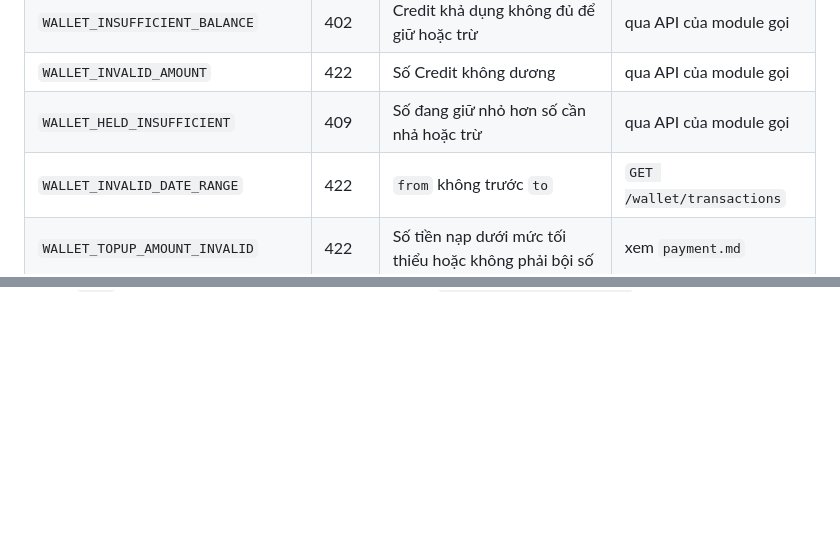
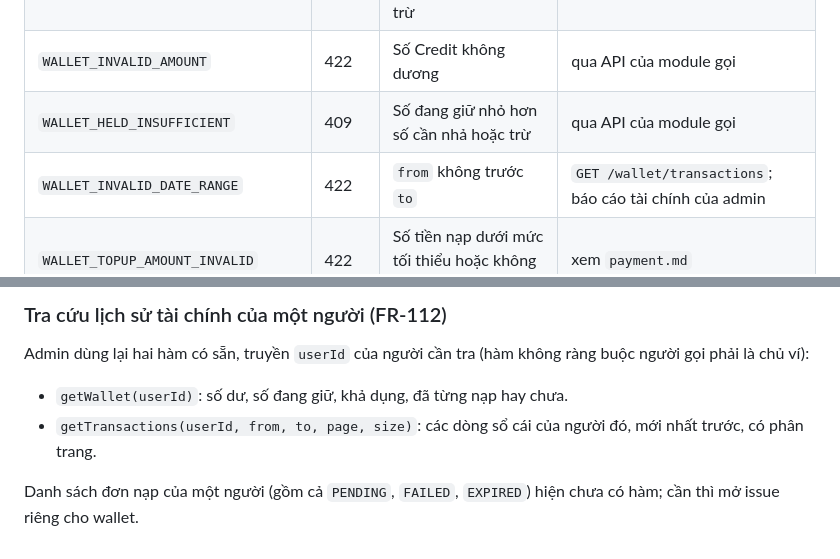
Before and after one commit to arisdo-29/swp391_shareloop_team1_fa26, a Markdown page: docs/api/wallet.md, 2 parts joined by grey strips. GitHub-like rendering; blank space fills up the shorter version.

```diff
--- a/docs/api/wallet.md
+++ b/docs/api/wallet.md
@@ -85,7 +85,7 @@ dịch làm đổi số dư thật: nạp, phí đăng/sửa/gia hạn/đẩy b
 | `WALLET_INSUFFICIENT_BALANCE`      | 402  | Credit khả dụng không đủ để giữ hoặc trừ                          | qua API của module gọi |
 | `WALLET_INVALID_AMOUNT`            | 422  | Số Credit không dương                                             | qua API của module gọi |
 | `WALLET_HELD_INSUFFICIENT`         | 409  | Số đang giữ nhỏ hơn số cần nhả hoặc trừ                           | qua API của module gọi |
-| `WALLET_INVALID_DATE_RANGE`        | 422  | `from` không trước `to`                                           | `GET /wallet/transactions` |
+| `WALLET_INVALID_DATE_RANGE`        | 422  | `from` không trước `to`                                           | `GET /wallet/transactions`; báo cáo tài chính của admin |
 | `WALLET_TOPUP_AMOUNT_INVALID`      | 422  | Số tiền nạp dưới mức tối thiểu hoặc không phải bội số             | xem `payment.md`    |
 | `WALLET_PAYMENT_ORDER_NOT_FOUND`   | 404  | Không có đơn nạp hoặc đơn của người khác                          | xem `payment.md`    |
 | `WALLET_PAYMENT_ORDER_NOT_PAYABLE` | 409  | Đơn nạp `FAILED` hoặc `EXPIRED`                                   | xem `payment.md`    |
@@ -118,0 +179,9 @@ Truyền `type` ngoài danh sách của hàm là lỗi lập trình: ném `Illeg
+### Tra cứu lịch sử tài chính của một người (FR-112)
+
+Admin dùng lại hai hàm có sẵn, truyền `userId` của người cần tra (hàm không ràng buộc người gọi phải là chủ ví):
+
+- `getWallet(userId)`: số dư, số đang giữ, khả dụng, đã từng nạp hay chưa.
+- `getTransactions(userId, from, to, page, size)`: các dòng sổ cái của người đó, mới nhất trước, có phân trang.
+
+Danh sách đơn nạp của một người (gồm cả `PENDING`, `FAILED`, `EXPIRED`) hiện chưa có hàm; cần thì mở issue riêng
+cho wallet.
```
Also changed, not shown: other parts of docs/api/wallet.md (+60 -0 lines).
